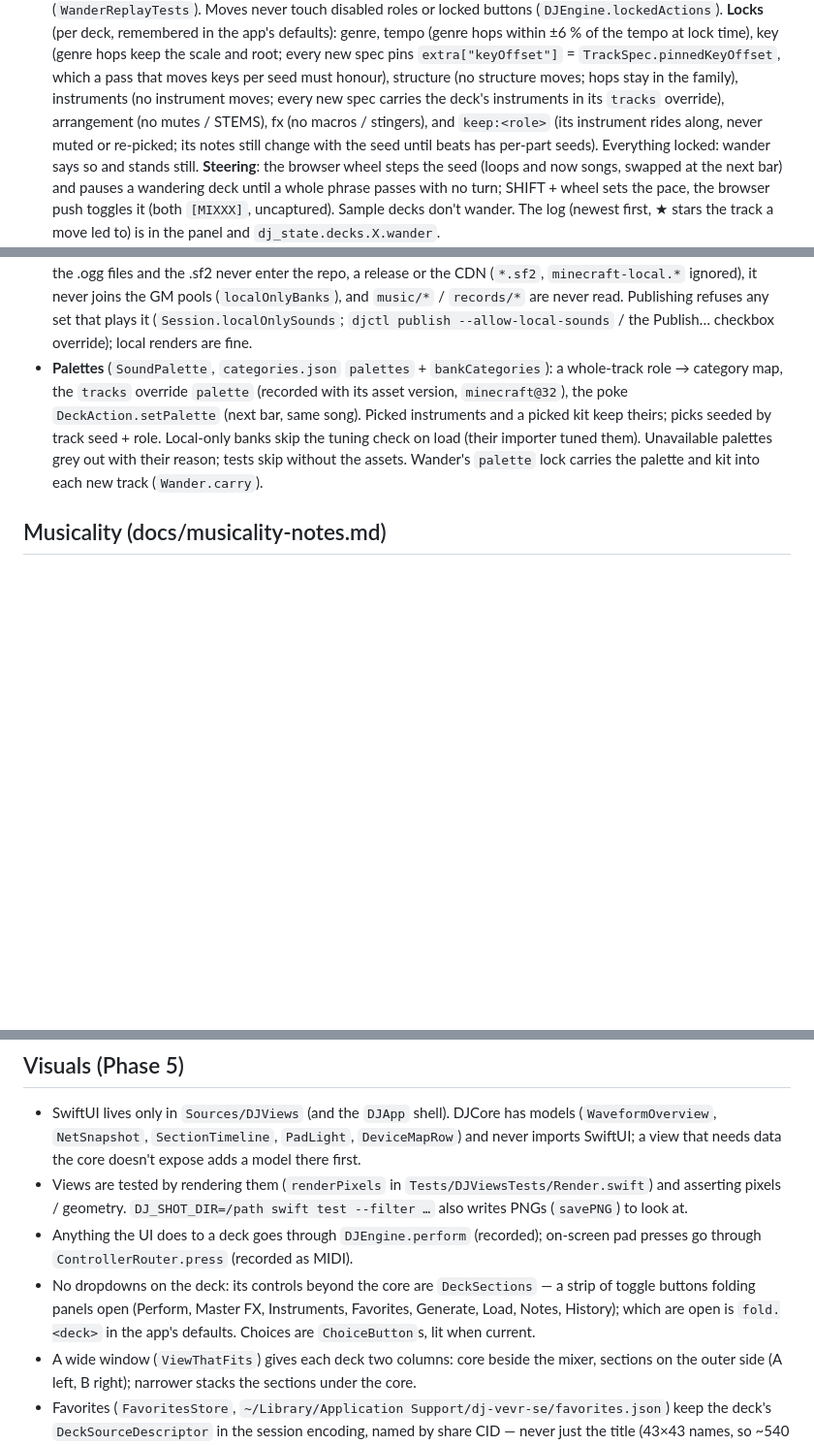
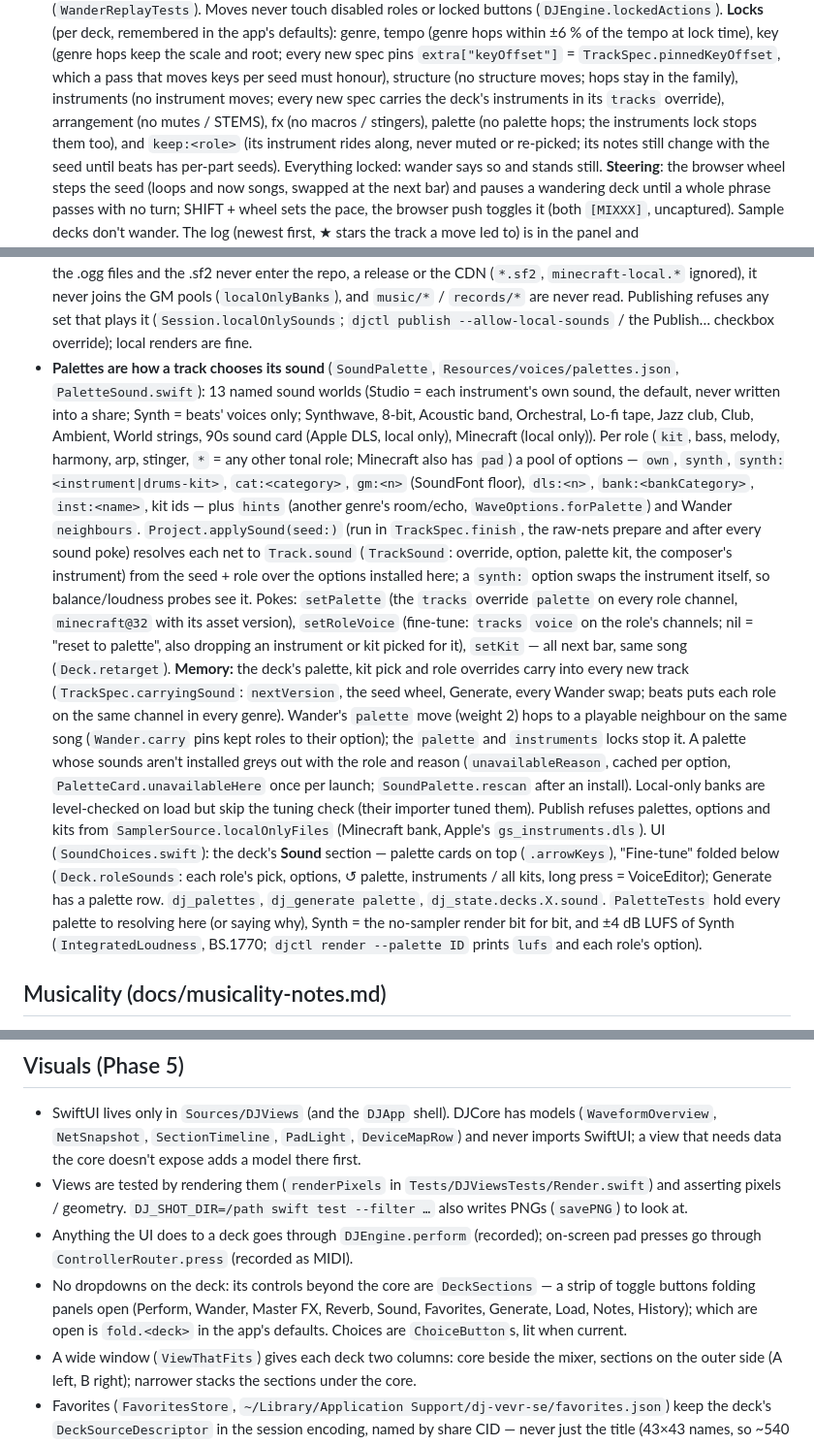
Before and after one commit to stackdump/beats-btw-dj, a Markdown page: CLAUDE.md, 3 parts joined by grey strips. Shown at 97% size. Rendered like a GitHub page; blank space fills up the shorter version.

Commit message:
CLAUDE.md: palettes notes, checked against the code
Lands the sound/palettes notes (WIP 855c781) with every claim checked
against Sources/: the 13 palettes in palettes.json, the option grammar,
Project.applySound / TrackSound / carryingSound, the pokes, Wander's
palette move and locks, publish refusal and PaletteTests' rules.

Fixes on top of the WIP: the palette lock sits with the other locks in
code order and notes that the instruments lock stops palette hops too;
Minecraft's extra `pad` role; the unavailable cache (per option, and
PaletteCard.unavailableHere once per launch; SoundPalette.rescan); the
local-only banks' skipped tuning check, which the WIP dropped though it
still holds; the UI file (SoundChoices.swift); and the deck section strip,
which was missing Wander and Reverb.

Co-Authored-By: Claude Opus 5.5 <noreply@anthropic.com>

```diff
--- a/CLAUDE.md
+++ b/CLAUDE.md
@@ -51,7 +51,8 @@ under structural rules, rather than editing audio freely.
   root; every new spec pins `extra["keyOffset"]` = `TrackSpec.pinnedKeyOffset`, which a pass
   that moves keys per seed must honour), structure (no structure moves; hops stay in the
   family), instruments (no instrument moves; every new spec carries the deck's instruments in
-  its `tracks` override), arrangement (no mutes / STEMS), fx (no macros / stingers), and
+  its `tracks` override), arrangement (no mutes / STEMS), fx (no macros / stingers), palette
+  (no palette hops; the instruments lock stops them too), and
   `keep:<role>` (its instrument rides along, never muted or re-picked; its notes still change
   with the seed until beats has per-part seeds). Everything locked: wander says so and stands
   still. **Steering**: the browser wheel steps the seed (loops and now songs, swapped at the
@@ -274,12 +275,37 @@ its copy; the two are now independent. Rules inherited from that split:
   never joins the GM pools (`localOnlyBanks`), and `music/*` / `records/*` are never read.
   Publishing refuses any set that plays it (`Session.localOnlySounds`; `djctl publish
   --allow-local-sounds` / the Publish… checkbox override); local renders are fine.
-- **Palettes** (`SoundPalette`, `categories.json` `palettes` + `bankCategories`): a whole-track
-  role → category map, the `tracks` override `palette` (recorded with its asset version,
-  `minecraft@32`), the poke `DeckAction.setPalette` (next bar, same song). Picked instruments
-  and a picked kit keep theirs; picks seeded by track seed + role. Local-only banks skip the
-  tuning check on load (their importer tuned them). Unavailable palettes grey out with their
-  reason; tests skip without the assets. Wander's `palette` lock carries the palette and kit into each new track (`Wander.carry`).
+- **Palettes are how a track chooses its sound** (`SoundPalette`, `Resources/voices/palettes.json`,
+  `PaletteSound.swift`): 13 named sound worlds (Studio = each instrument's own sound, the
+  default, never written into a share; Synth = beats' voices only; Synthwave, 8-bit, Acoustic
+  band, Orchestral, Lo-fi tape, Jazz club, Club, Ambient, World strings, 90s sound card (Apple
+  DLS, local only), Minecraft (local only)). Per role (`kit`, bass, melody, harmony, arp,
+  stinger, `*` = any other tonal role; Minecraft also has `pad`) a pool of options — `own`, `synth`, `synth:<instrument|drums-kit>`,
+  `cat:<category>`, `gm:<n>` (SoundFont floor), `dls:<n>`, `bank:<bankCategory>`, `inst:<name>`,
+  kit ids — plus `hints` (another genre's room/echo, `WaveOptions.forPalette`) and Wander
+  `neighbours`. `Project.applySound(seed:)` (run in `TrackSpec.finish`, the raw-nets prepare and
+  after every sound poke) resolves each net to `Track.sound` (`TrackSound`: override, option,
+  palette kit, the composer's instrument) from the seed + role over the options installed here;
+  a `synth:` option swaps the instrument itself, so balance/loudness probes see it. Pokes:
+  `setPalette` (the `tracks` override `palette` on every role channel, `minecraft@32` with its
+  asset version), `setRoleVoice` (fine-tune: `tracks` `voice` on the role's channels; nil =
+  "reset to palette", also dropping an instrument or kit picked for it), `setKit` — all next bar,
+  same song (`Deck.retarget`). **Memory:** the deck's palette, kit pick and role overrides carry
+  into every new track (`TrackSpec.carryingSound`: `nextVersion`, the seed wheel, Generate,
+  every Wander swap; beats puts each role on the same channel in every genre). Wander's
+  `palette` move (weight 2) hops to a playable neighbour on the same song (`Wander.carry`
+  pins kept roles to their option); the `palette` and `instruments` locks stop it. A palette
+  whose sounds aren't installed greys out with the role and reason (`unavailableReason`, cached
+  per option, `PaletteCard.unavailableHere` once per launch; `SoundPalette.rescan` after an
+  install). Local-only banks are level-checked on load but skip the tuning check (their importer
+  tuned them). Publish refuses palettes, options and kits from `SamplerSource.localOnlyFiles`
+  (Minecraft bank, Apple's `gs_instruments.dls`). UI (`SoundChoices.swift`): the deck's
+  **Sound** section — palette cards on top (`.arrowKeys`), "Fine-tune" folded below (`Deck.roleSounds`: each role's pick, options, ↺ palette, instruments
+  / all kits, long press = VoiceEditor); Generate has a palette row. `dj_palettes`, `dj_generate
+  palette`, `dj_state.decks.X.sound`. `PaletteTests` hold every palette to resolving here (or
+  saying why), Synth = the no-sampler render bit for bit, and ±4 dB LUFS of Synth
+  (`IntegratedLoudness`, BS.1770; `djctl render --palette ID` prints `lufs` and each role's
+  option).
 
 ## Musicality (docs/musicality-notes.md)
 
@@ -347,8 +373,8 @@ its copy; the two are now independent. Rules inherited from that split:
 - Anything the UI does to a deck goes through `DJEngine.perform` (recorded); on-screen pad
   presses go through `ControllerRouter.press` (recorded as MIDI).
 - No dropdowns on the deck: its controls beyond the core are `DeckSections` — a strip of toggle
-  buttons folding panels open (Perform, Master FX, Instruments, Favorites, Generate, Load, Notes,
-  History); which are open is `fold.<deck>` in the app's defaults. Choices are `ChoiceButton`s,
+  buttons folding panels open (Perform, Wander, Master FX, Reverb, Sound, Favorites, Generate,
+  Load, Notes, History); which are open is `fold.<deck>` in the app's defaults. Choices are `ChoiceButton`s,
   lit when current.
 - A wide window (`ViewThatFits`) gives each deck two columns: core beside the mixer, sections on
   the outer side (A left, B right); narrower stacks the sections under the core.
```
